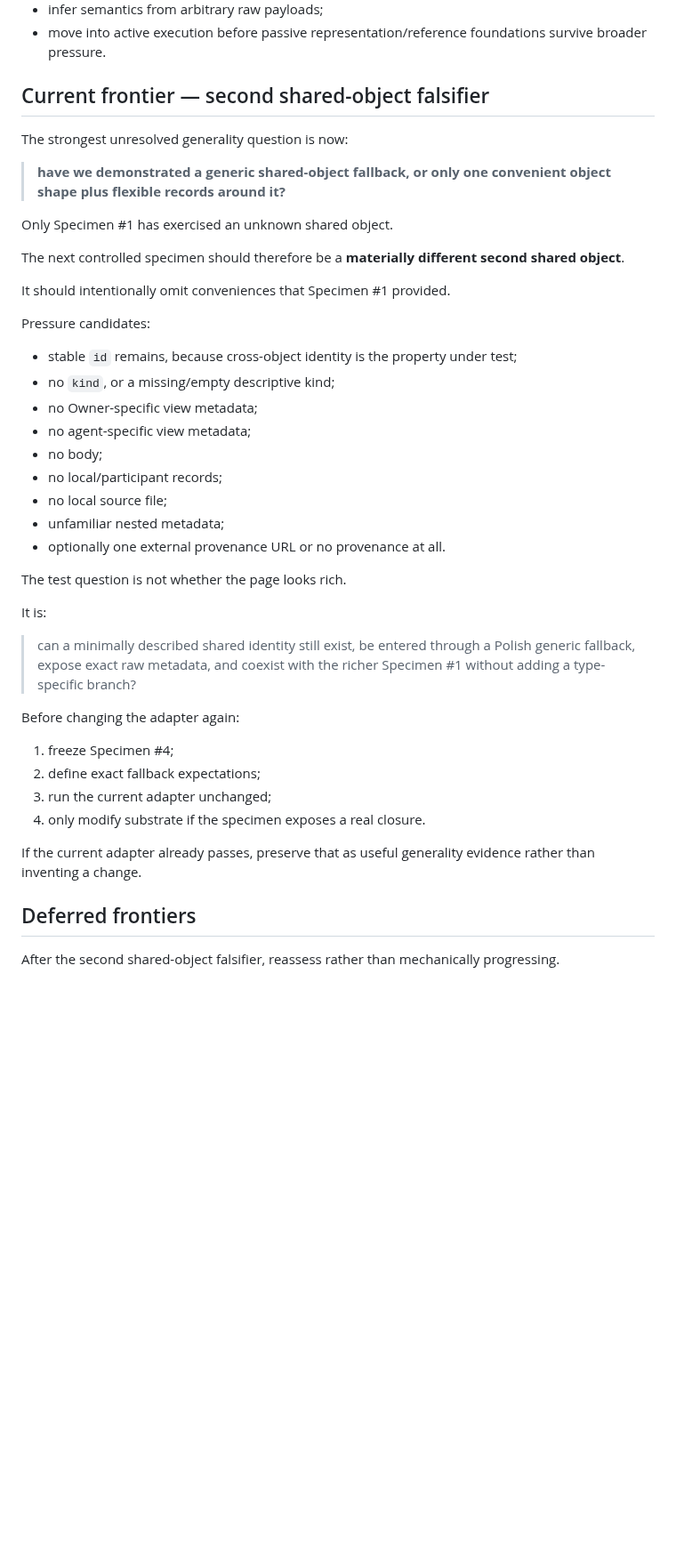
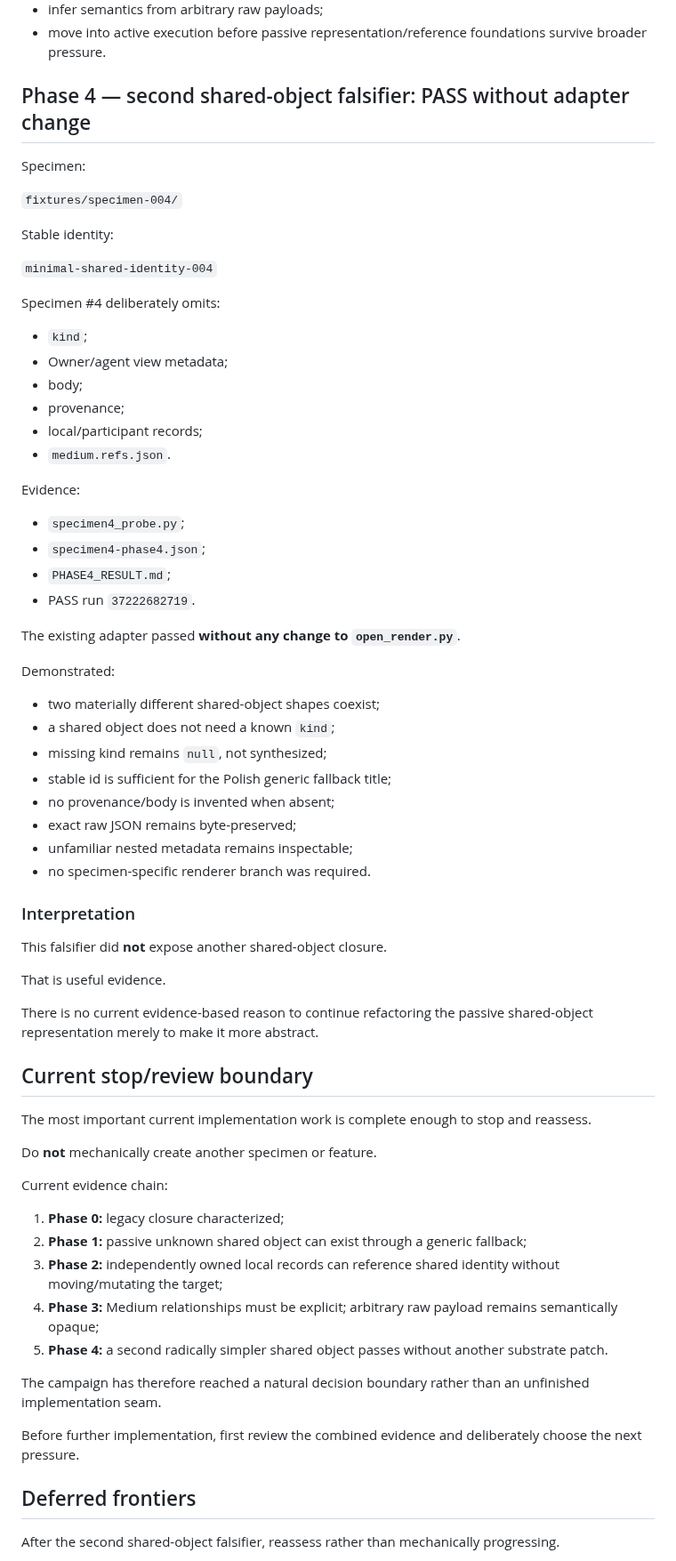
Before and after one commit to Jozzpoly/Shared-Work-Medium-Lab, a Markdown page: campaigns/open-substrate-2026-10-04/STATE.md, the part around one of its changes. Shown at 89% size. Drawn GitHub-style; blank space fills up the shorter version.

Commit message:
Close Phase 4 and mark Open Substrate review boundary

```diff
--- a/campaigns/open-substrate-2026-10-04/STATE.md
+++ b/campaigns/open-substrate-2026-10-04/STATE.md
@@ -298,44 +298,70 @@ Do not:
 - infer semantics from arbitrary raw payloads;
 - move into active execution before passive representation/reference foundations survive broader pressure.
 
-## Current frontier — second shared-object falsifier
+## Phase 4 — second shared-object falsifier: PASS without adapter change
 
-The strongest unresolved generality question is now:
+Specimen:
 
-> **have we demonstrated a generic shared-object fallback, or only one convenient object shape plus flexible records around it?**
+`fixtures/specimen-004/`
 
-Only Specimen #1 has exercised an unknown shared object.
+Stable identity:
 
-The next controlled specimen should therefore be a **materially different second shared object**.
+`minimal-shared-identity-004`
 
-It should intentionally omit conveniences that Specimen #1 provided.
+Specimen #4 deliberately omits:
 
-Pressure candidates:
+- `kind`;
+- Owner/agent view metadata;
+- body;
+- provenance;
+- local/participant records;
+- `medium.refs.json`.
 
-- stable `id` remains, because cross-object identity is the property under test;
-- no `kind`, or a missing/empty descriptive kind;
-- no Owner-specific view metadata;
-- no agent-specific view metadata;
-- no body;
-- no local/participant records;
-- no local source file;
-- unfamiliar nested metadata;
-- optionally one external provenance URL or no provenance at all.
+Evidence:
 
-The test question is not whether the page looks rich.
+- `specimen4_probe.py`;
+- `specimen4-phase4.json`;
+- `PHASE4_RESULT.md`;
+- PASS run `37222682719`.
 
-It is:
+The existing adapter passed **without any change to `open_render.py`**.
 
-> can a minimally described shared identity still exist, be entered through a Polish generic fallback, expose exact raw metadata, and coexist with the richer Specimen #1 without adding a type-specific branch?
+Demonstrated:
 
-Before changing the adapter again:
+- two materially different shared-object shapes coexist;
+- a shared object does not need a known `kind`;
+- missing kind remains `null`, not synthesized;
+- stable id is sufficient for the Polish generic fallback title;
+- no provenance/body is invented when absent;
+- exact raw JSON remains byte-preserved;
+- unfamiliar nested metadata remains inspectable;
+- no specimen-specific renderer branch was required.
 
-1. freeze Specimen #4;
-2. define exact fallback expectations;
-3. run the current adapter unchanged;
-4. only modify substrate if the specimen exposes a real closure.
+### Interpretation
 
-If the current adapter already passes, preserve that as useful generality evidence rather than inventing a change.
+This falsifier did **not** expose another shared-object closure.
+
+That is useful evidence.
+
+There is no current evidence-based reason to continue refactoring the passive shared-object representation merely to make it more abstract.
+
+## Current stop/review boundary
+
+The most important current implementation work is complete enough to stop and reassess.
+
+Do **not** mechanically create another specimen or feature.
+
+Current evidence chain:
+
+1. **Phase 0:** legacy closure characterized;
+2. **Phase 1:** passive unknown shared object can exist through a generic fallback;
+3. **Phase 2:** independently owned local records can reference shared identity without moving/mutating the target;
+4. **Phase 3:** Medium relationships must be explicit; arbitrary raw payload remains semantically opaque;
+5. **Phase 4:** a second radically simpler shared object passes without another substrate patch.
+
+The campaign has therefore reached a natural decision boundary rather than an unfinished implementation seam.
+
+Before further implementation, first review the combined evidence and deliberately choose the next pressure.
 
 ## Deferred frontiers
 
```
Also changed, not shown: other parts of campaigns/open-substrate-2026-10-04/STATE.md (+4 -4 lines).
